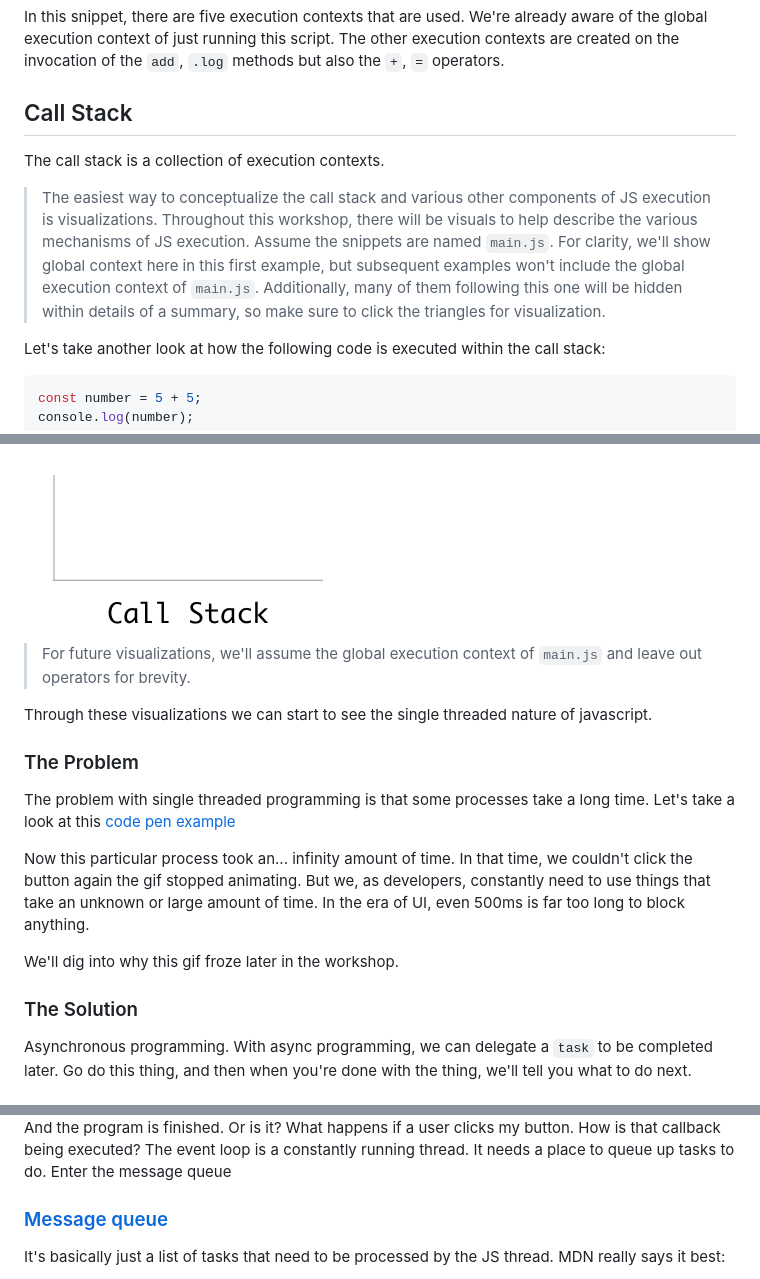
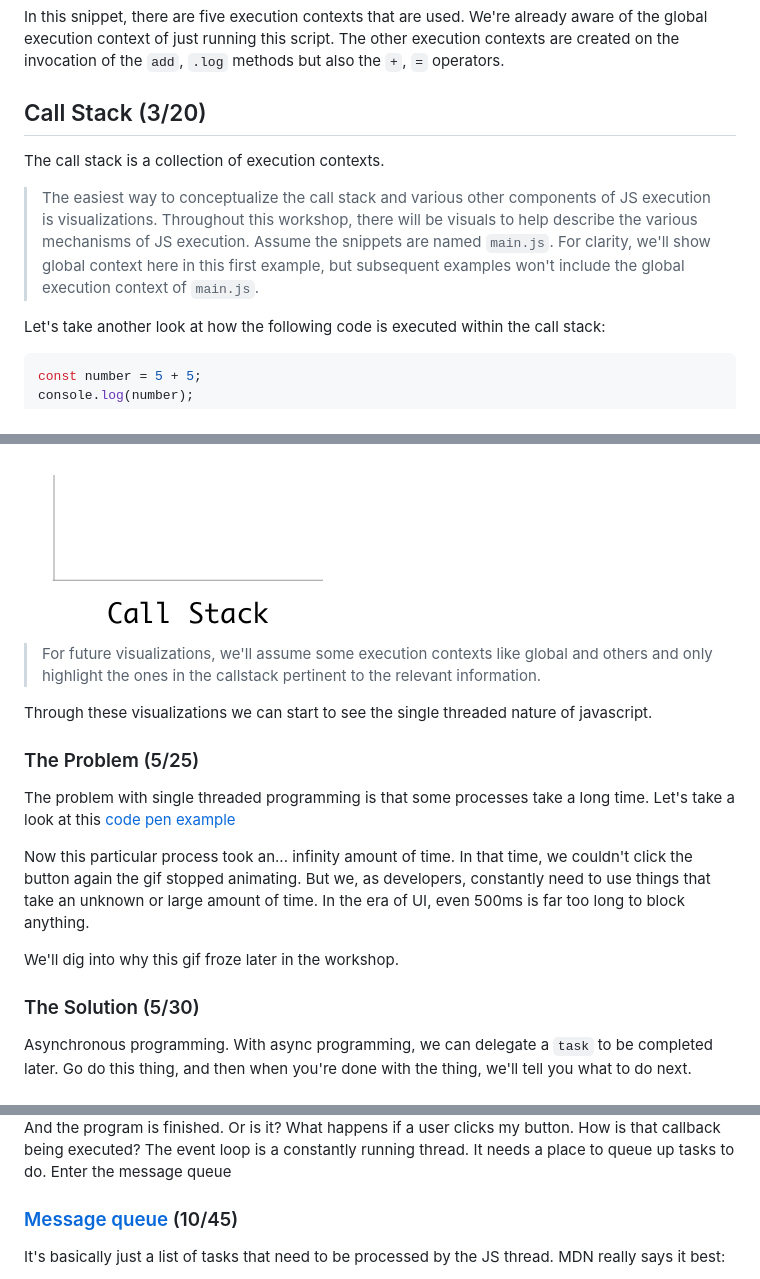
Before and after one commit to andrewsunglaekim/event-loop-workshop, a Markdown page: readme.md, 3 parts joined by grey strips. GitHub-like rendering.

```diff
--- a/readme.md
+++ b/readme.md
@@ -53,10 +53,10 @@ console.log(number);
 
 In this snippet, there are five execution contexts that are used. We're already aware of the global execution context of just running this script. The other execution contexts are created on the invocation of the `add`, `.log` methods but also the `+`, `=` operators.
 
-## Call Stack
+## Call Stack (3/20)
 The call stack is a collection of execution contexts.
 
-> The easiest way to conceptualize the call stack and various other components of JS execution is visualizations. Throughout this workshop, there will be visuals to help describe the various mechanisms of JS execution. Assume the snippets are named `main.js`. For clarity, we'll show global context here in this first example, but subsequent examples won't include the global execution context of `main.js`. Additionally, many of them following this one will be hidden within details of a summary, so make sure to click the triangles for visualization.
+> The easiest way to conceptualize the call stack and various other components of JS execution is visualizations. Throughout this workshop, there will be visuals to help describe the various mechanisms of JS execution. Assume the snippets are named `main.js`. For clarity, we'll show global context here in this first example, but subsequent examples won't include the global execution context of `main.js`.
 
 Let's take another look at how the following code is executed within the call stack:
 
@@ -97,11 +97,11 @@ Script `main.js` and program finishes:
 
 <img src="images/el-empty.png"/>
 
-> For future visualizations, we'll assume the global execution context of `main.js` and leave out operators for brevity.
+> For future visualizations, we'll assume some execution contexts like global and others and only highlight the ones in the callstack pertinent to the relevant information.
 
 Through these visualizations we can start to see the single threaded nature of javascript.
 
-### The Problem
+### The Problem (5/25)
 
 The problem with single threaded programming is that some processes take a long time. Let's take a look at this [code pen example](https://codepen.io/andrewsunglaekim/pen/RYPLmz)
 
@@ -109,7 +109,7 @@ Now this particular process took an... infinity amount of time. In that time, we
 
 We'll dig into why this gif froze later in the workshop.
 
-### The Solution
+### The Solution (5/30)
 
 Asynchronous programming. With async programming, we can delegate a `task` to be completed later. Go do this thing, and then when you're done with the thing, we'll tell you what to do next.
 
@@ -167,7 +167,7 @@ We can examine this code now in the lense of the call stack.
 
 And the program is finished. Or is it? What happens if a user clicks my button. How is that callback being executed? The event loop is a constantly running thread. It needs a place to queue up tasks to do. Enter the message queue
 
-### [Message queue](https://developer.mozilla.org/en-US/docs/Web/JavaScript/EventLoop#Queue)
+### [Message queue](https://developer.mozilla.org/en-US/docs/Web/JavaScript/EventLoop#Queue) (10/45)
 
 It's basically just a list of tasks that need to be processed by the JS thread. MDN really says it best:
 
```
Also changed, not shown: other parts of readme.md (+42 -14 lines), images/el-newPromise.png (added), images/el-queuePromise.png (added), 1 other file.
